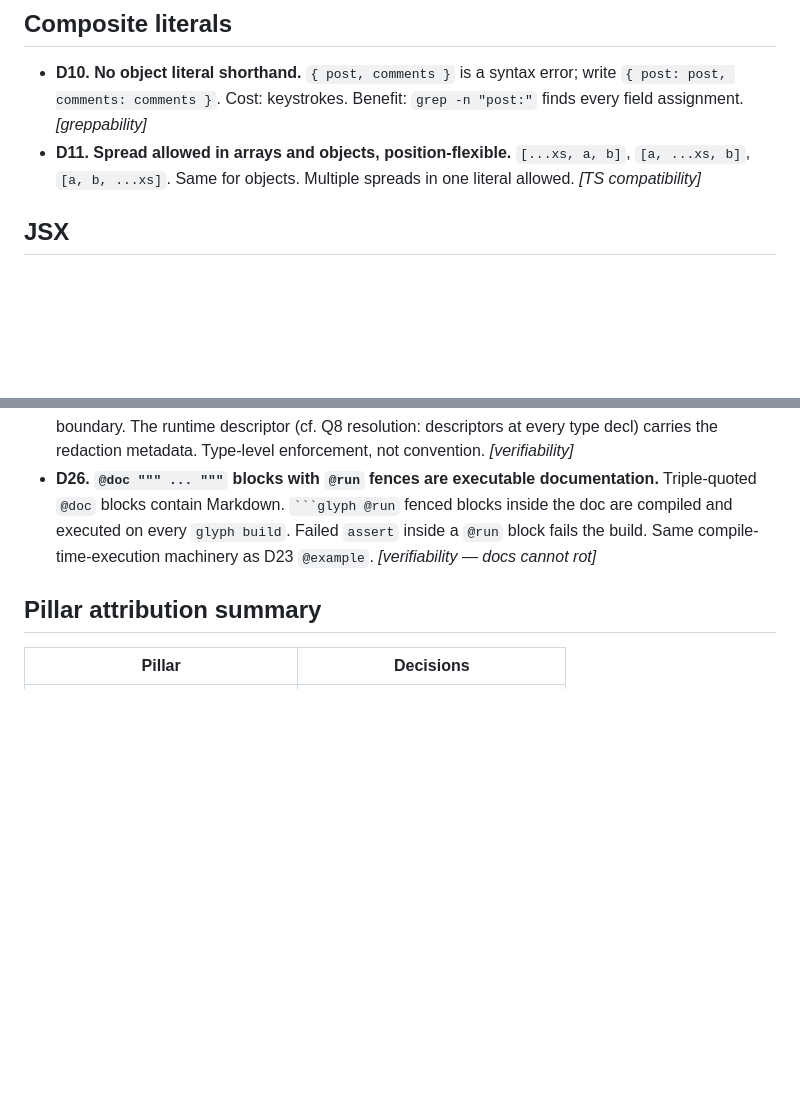
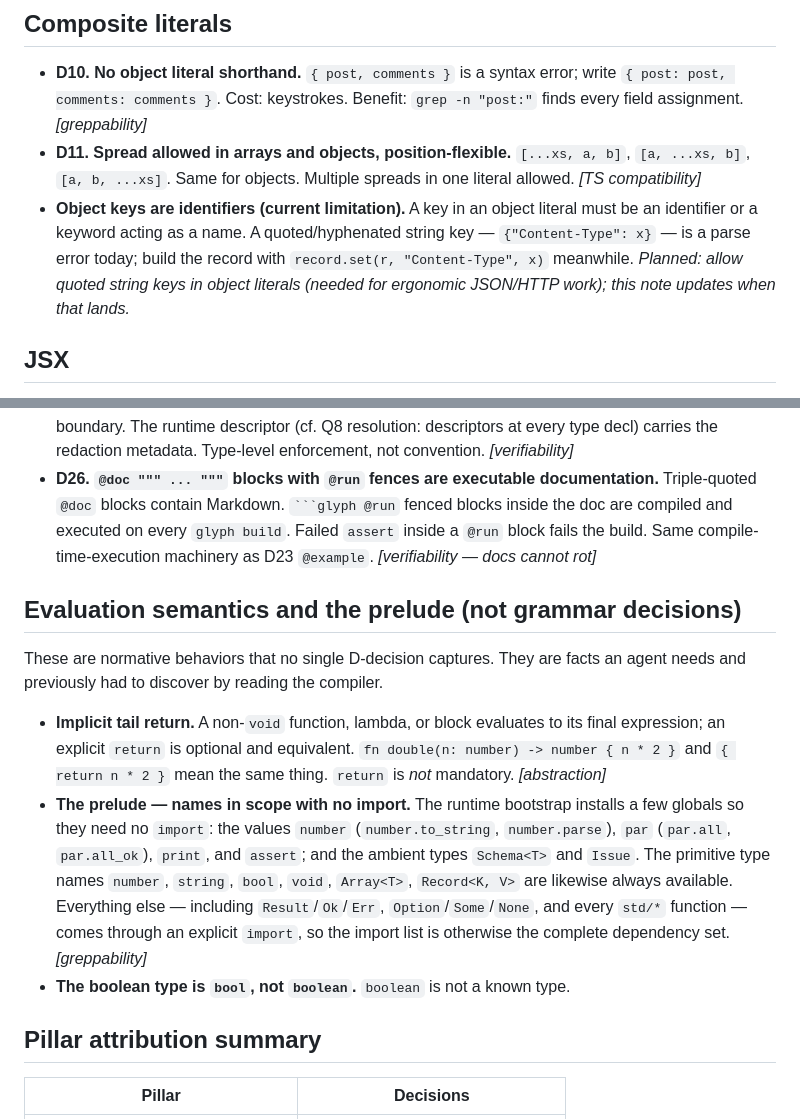
Before and after one commit to chadetov/glyph, a Markdown page: docs/language/spec.md, 2 parts joined by grey strips. Rendered like a GitHub page; blank space fills up the shorter version.

````diff
--- a/docs/language/spec.md
+++ b/docs/language/spec.md
@@ -40,6 +40,7 @@ Principle: **prefer the choice an established language has already validated, un
 
 - **D10. No object literal shorthand.** `{ post, comments }` is a syntax error; write `{ post: post, comments: comments }`. Cost: keystrokes. Benefit: `grep -n "post:"` finds every field assignment. *[greppability]*
 - **D11. Spread allowed in arrays and objects, position-flexible.** `[...xs, a, b]`, `[a, ...xs, b]`, `[a, b, ...xs]`. Same for objects. Multiple spreads in one literal allowed. *[TS compatibility]*
+- **Object keys are identifiers (current limitation).** A key in an object literal must be an identifier or a keyword acting as a name. A quoted/hyphenated string key — `{"Content-Type": x}` — is a parse error today; build the record with `record.set(r, "Content-Type", x)` meanwhile. *Planned: allow quoted string keys in object literals (needed for ergonomic JSON/HTTP work); this note updates when that lands.*
 
 ## JSX
 
@@ -52,6 +53,26 @@ Principle: **prefer the choice an established language has already validated, un
 - **D24. `@redact fields: [...]` on type declarations enforces PII redaction.** `@redact fields: [diagnosis, notes]` above a `type` declaration causes the runtime to substitute redaction sentinels for those fields whenever the value is logged, serialized, or sent across an stdlib observability boundary. The runtime descriptor (cf. Q8 resolution: descriptors at every type decl) carries the redaction metadata. Type-level enforcement, not convention. *[verifiability]*
 - **D26. `@doc """ ... """` blocks with `@run` fences are executable documentation.** Triple-quoted `@doc` blocks contain Markdown. ` ```glyph @run ` fenced blocks inside the doc are compiled and executed on every `glyph build`. Failed `assert` inside a `@run` block fails the build. Same compile-time-execution machinery as D23 `@example`. *[verifiability — docs cannot rot]*
 
+## Evaluation semantics and the prelude (not grammar decisions)
+
+These are normative behaviors that no single D-decision captures. They are facts
+an agent needs and previously had to discover by reading the compiler.
+
+- **Implicit tail return.** A non-`void` function, lambda, or block evaluates to
+  its final expression; an explicit `return` is optional and equivalent.
+  `fn double(n: number) -> number { n * 2 }` and `{ return n * 2 }` mean the same
+  thing. `return` is *not* mandatory. *[abstraction]*
+- **The prelude — names in scope with no import.** The runtime bootstrap
+  installs a few globals so they need no `import`: the values `number`
+  (`number.to_string`, `number.parse`), `par` (`par.all`, `par.all_ok`),
+  `print`, and `assert`; and the ambient types `Schema<T>` and `Issue`. The
+  primitive type names `number`, `string`, `bool`, `void`, `Array<T>`,
+  `Record<K, V>` are likewise always available. Everything else — including
+  `Result`/`Ok`/`Err`, `Option`/`Some`/`None`, and every `std/*` function — comes
+  through an explicit `import`, so the import list is otherwise the complete
+  dependency set. *[greppability]*
+- **The boolean type is `bool`, not `boolean`.** `boolean` is not a known type.
+
 ## Pillar attribution summary
 
 | Pillar | Decisions |
````
Also changed, not shown: docs/guide/for-typescript-developers.md (+30 -0 lines).
